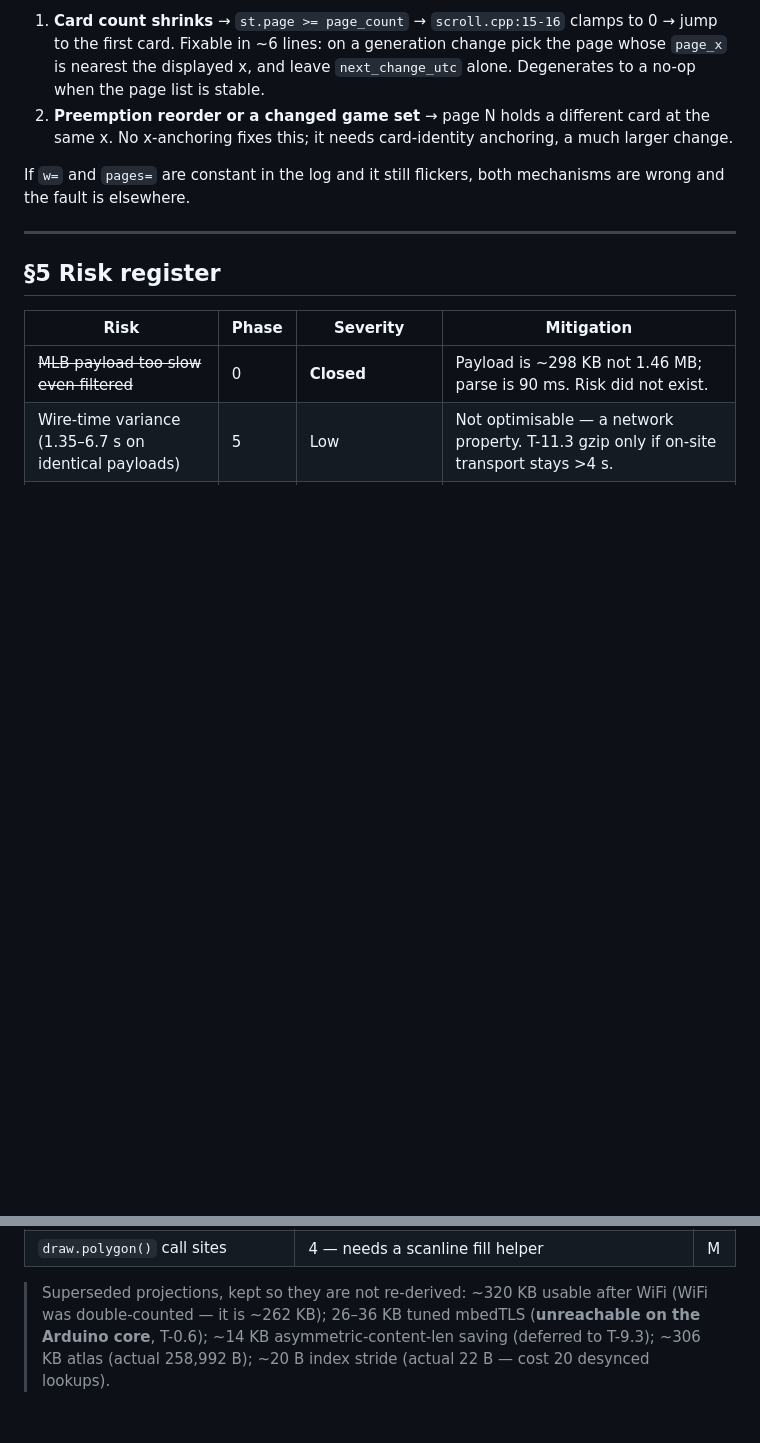
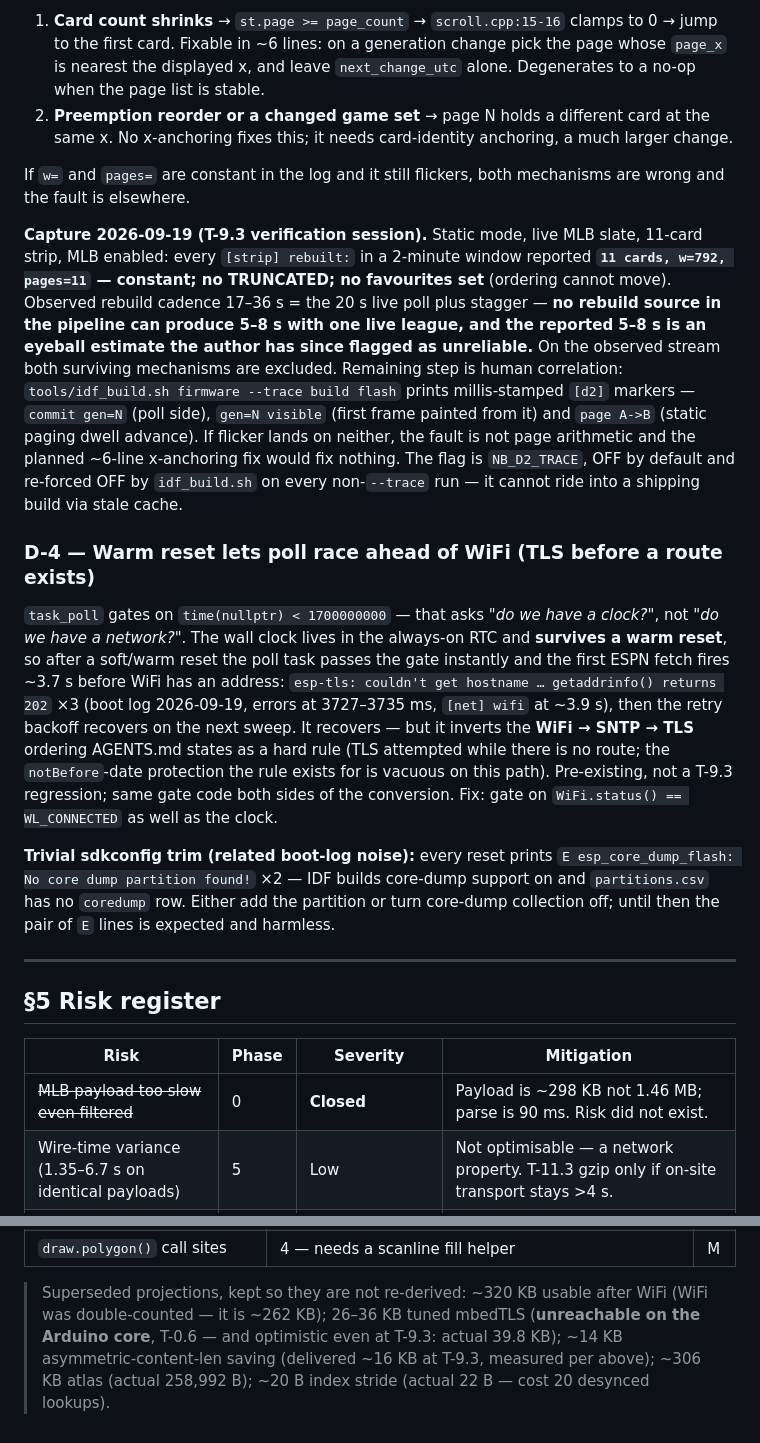
Before and after one commit to Omnicef/nosebleed-fw, a Markdown page: PLAN.md, 2 parts joined by grey strips. GitHub-like rendering; blank space fills up the shorter version.

```diff
--- a/PLAN.md
+++ b/PLAN.md
@@ -669,6 +669,33 @@ Two mechanisms remain, and the log discriminates them:
 If `w=` and `pages=` are constant in the log and it still flickers, both mechanisms are wrong and the fault is
 elsewhere.
 
+**Capture 2026-09-19 (T-9.3 verification session).** Static mode, live MLB slate, 11-card strip, MLB enabled:
+every `[strip] rebuilt:` in a 2-minute window reported **`11 cards, w=792, pages=11` — constant; no TRUNCATED;
+no favourites set** (ordering cannot move). Observed rebuild cadence 17–36 s = the 20 s live poll plus stagger —
+**no rebuild source in the pipeline can produce 5–8 s with one live league, and the reported 5–8 s is an eyeball
+estimate the author has since flagged as unreliable.** On the observed stream both surviving mechanisms are
+excluded. Remaining step is human correlation: `tools/idf_build.sh firmware --trace build flash` prints
+millis-stamped `[d2]` markers — `commit gen=N` (poll side), `gen=N visible` (first frame painted from it) and
+`page A->B` (static paging dwell advance). If flicker lands on neither, the fault is not page arithmetic and the
+planned ~6-line x-anchoring fix would fix nothing. The flag is `NB_D2_TRACE`, OFF by default and re-forced OFF
+by `idf_build.sh` on every non-`--trace` run — it cannot ride into a shipping build via stale cache.
+
+### D-4 — Warm reset lets poll race ahead of WiFi (TLS before a route exists)
+
+`task_poll` gates on `time(nullptr) < 1700000000` — that asks *"do we have a clock?"*, not *"do we have a
+network?"*. The wall clock lives in the always-on RTC and **survives a warm reset**, so after a soft/warm reset
+the poll task passes the gate instantly and the first ESPN fetch fires ~3.7 s before WiFi has an address:
+`esp-tls: couldn't get hostname … getaddrinfo() returns 202` ×3 (boot log 2026-09-19, errors at 3727–3735 ms,
+`[net] wifi` at ~3.9 s), then the retry backoff recovers on the next sweep. It recovers — but it inverts the
+**WiFi → SNTP → TLS** ordering AGENTS.md states as a hard rule (TLS attempted while there is no route; the
+`notBefore`-date protection the rule exists for is vacuous on this path). Pre-existing, not a T-9.3 regression;
+same gate code both sides of the conversion. Fix: gate on `WiFi.status() == WL_CONNECTED` as well as the clock.
+
+**Trivial sdkconfig trim (related boot-log noise):** every reset prints
+`E esp_core_dump_flash: No core dump partition found!` ×2 — IDF builds core-dump support on and
+`partitions.csv` has no `coredump` row. Either add the partition or turn core-dump collection off; until then
+the pair of `E` lines is expected and harmless.
+
 ---
 
 ## §5 Risk register
@@ -728,5 +758,6 @@ elsewhere.
 | `draw.polygon()` call sites | 4 — needs a scanline fill helper | M |
 
 > Superseded projections, kept so they are not re-derived: ~320 KB usable after WiFi (WiFi was double-counted — it is
-> ~262 KB); 26–36 KB tuned mbedTLS (**unreachable on the Arduino core**, T-0.6); ~14 KB asymmetric-content-len saving
-> (deferred to T-9.3); ~306 KB atlas (actual 258,992 B); ~20 B index stride (actual 22 B — cost 20 desynced lookups).
+> ~262 KB); 26–36 KB tuned mbedTLS (**unreachable on the Arduino core**, T-0.6 — and optimistic even at T-9.3: actual
+> 39.8 KB); ~14 KB asymmetric-content-len saving (delivered ~16 KB at T-9.3, measured per above); ~306 KB atlas
+> (actual 258,992 B); ~20 B index stride (actual 22 B — cost 20 desynced lookups).
```
Also changed, not shown: other parts of PLAN.md (+6 -3 lines), AGENTS.md (+6 -4 lines).
